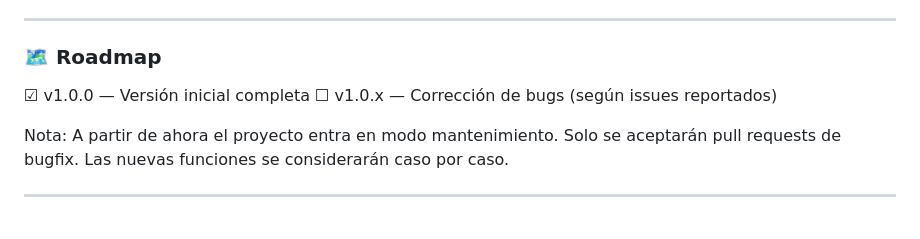
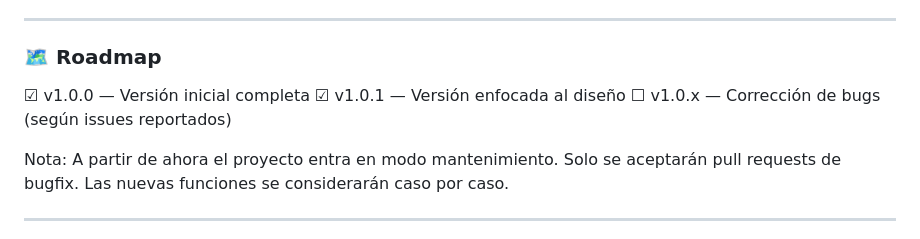
Before and after one commit to edwarly999plus/Nibbly, a Markdown page: README.md, the part around the change. GitHub-like rendering.

Commit message:
Update README with roadmap and maintenance info
Added roadmap for future versions and maintenance note.

```diff
--- a/README.md
+++ b/README.md
@@ -201,6 +201,7 @@ Tamaño total: un solo archivo index.html (~200 KB)
 ### 🗺️ Roadmap
 
 ☑ v1.0.0 — Versión inicial completa
+☑ v1.0.1 — Versión enfocada al diseño
 ☐ v1.0.x — Corrección de bugs (según issues reportados)
 
 Nota: A partir de ahora el proyecto entra en modo mantenimiento. Solo se aceptarán pull requests de bugfix. Las nuevas funciones se considerarán caso por caso.
```
